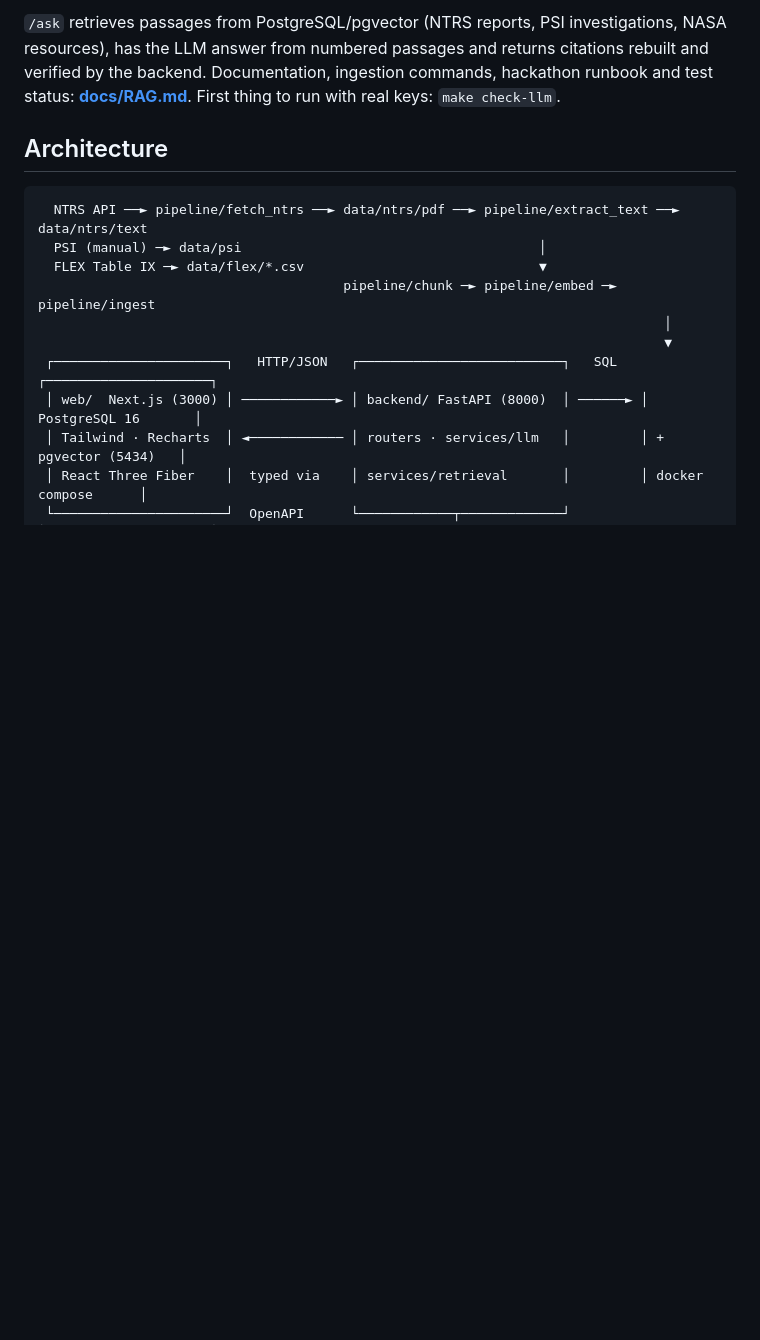
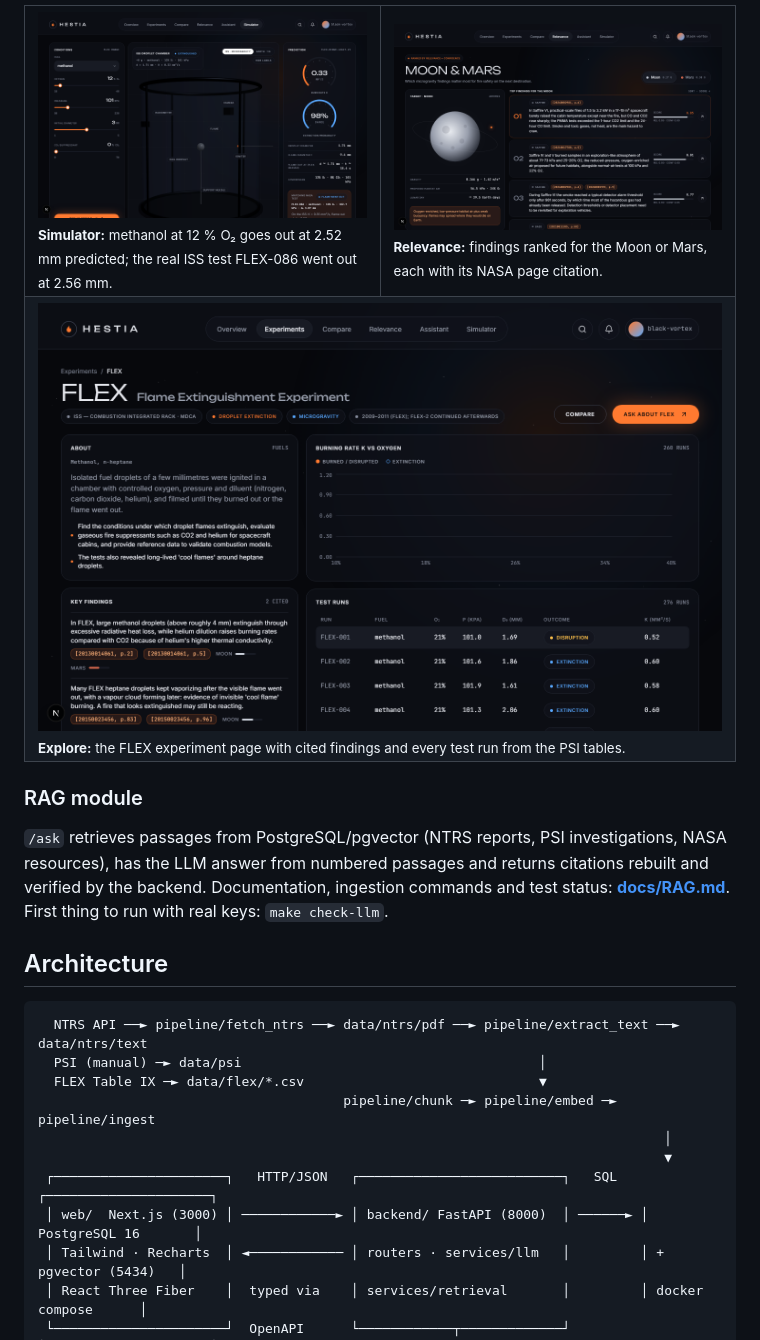
Before and after one commit to HonluePetnou/hestia, a Markdown page: README.md, the part around one of its changes. Rendered like a GitHub page; pictures changed too: docs/screenshots/experiment.png (added), docs/screenshots/relevance.png (added), docs/screenshots/simulator.png (added); blank space fills up the shorter version.

Commit message:
docs: polished README with screenshots, team, AI use; slides PDF and submission text

```diff
--- a/README.md
+++ b/README.md
@@ -22,5 +47,17 @@ challenge *Flame in Freefall: AI-Powered Fire Safety Insights from Microgravity
 
-`/ask` retrieves passages from PostgreSQL/pgvector (NTRS reports, PSI investigations, NASA resources), has the LLM answer from numbered passages and returns citations rebuilt and verified by the backend. Documentation, ingestion commands, hackathon runbook and test status: **[docs/RAG.md](docs/RAG.md)**. First thing to run with real keys: `make check-llm`.
+<table>
+  <tr>
+    <td width="50%"><img src="docs/screenshots/simulator.png" alt="Simulator"><br><sub><b>Simulator:</b> methanol at 12 % O₂ goes out at 2.52 mm predicted; the real ISS test FLEX-086 went out at 2.56 mm.</sub></td>
+    <td width="50%"><img src="docs/screenshots/relevance.png" alt="Moon and Mars relevance"><br><sub><b>Relevance:</b> findings ranked for the Moon or Mars, each with its NASA page citation.</sub></td>
+  </tr>
+  <tr>
+    <td colspan="2"><img src="docs/screenshots/experiment.png" alt="FLEX experiment page"><br><sub><b>Explore:</b> the FLEX experiment page with cited findings and every test run from the PSI tables.</sub></td>
+  </tr>
+</table>
+
+### RAG module
+
+`/ask` retrieves passages from PostgreSQL/pgvector (NTRS reports, PSI investigations, NASA resources), has the LLM answer from numbered passages and returns citations rebuilt and verified by the backend. Documentation, ingestion commands and test status: **[docs/RAG.md](docs/RAG.md)**. First thing to run with real keys: `make check-llm`.
 
 ## Architecture
 
```
Also changed, not shown: other parts of README.md (+56 -20 lines), docs/SUBMISSION.md (added, +106 -0 lines), docs/screenshots/overview.png (added), 1 other file.
